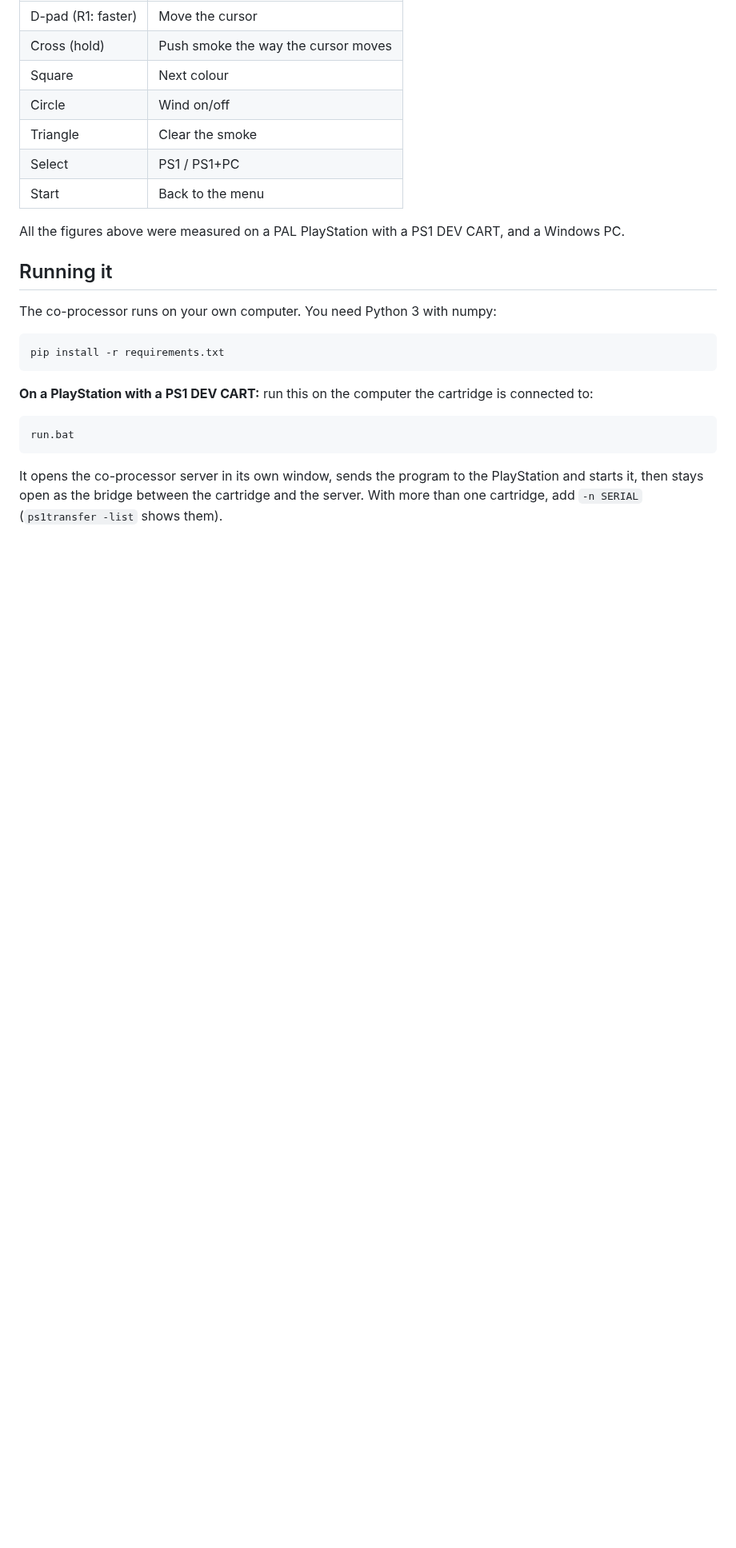
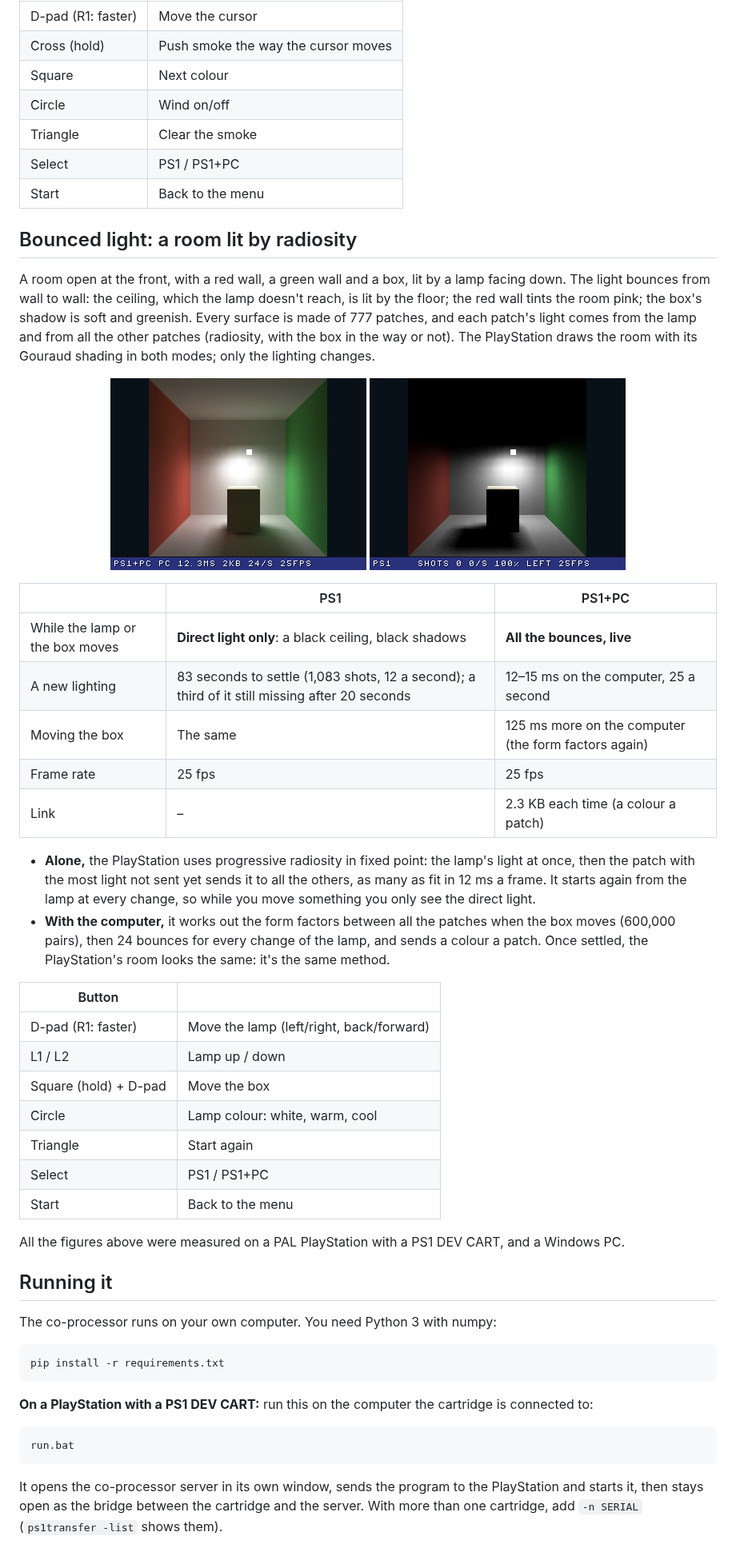
Before and after one commit to logi-26/PS1-DEV-CART-Firmware, a Markdown page: demos/coproc/README.md, the part around one of its changes. Shown at 80% size. GitHub-like rendering; pictures changed too: screenshots/ps1/coproc_light.png (added), screenshots/ps1/coproc_light_alone.png (added); blank space fills up the shorter version.

Commit message:
PS1 CO-PROCESSOR: bounced light scene, radiosity live with the PC, progressive on the PS1 alone

```diff
--- a/demos/coproc/README.md
+++ b/demos/coproc/README.md
@@ -102,6 +102,44 @@ the flow carried along the flow, then the flow made incompressible), but at very
 | Select | PS1 / PS1+PC |
 | Start | Back to the menu |
 
+## Bounced light: a room lit by radiosity
+
+A room open at the front, with a red wall, a green wall and a box, lit by a lamp facing down. The light bounces from
+wall to wall: the ceiling, which the lamp doesn't reach, is lit by the floor; the red wall tints the room pink; the
+box's shadow is soft and greenish. Every surface is made of 777 patches, and each patch's light comes from the lamp
+and from all the other patches (radiosity, with the box in the way or not). The PlayStation draws the room with its
+Gouraud shading in both modes; only the lighting changes.
+
+<p align="center">
+  <img src="../../screenshots/ps1/coproc_light.png" alt="With the computer, the lamp moving: the ceiling lit by the floor, a soft greenish shadow." width="320">
+  <img src="../../screenshots/ps1/coproc_light_alone.png" alt="The PlayStation alone, the lamp moving: direct light only, a black ceiling and black shadows." width="320">
+</p>
+
+| | PS1 | PS1+PC |
+|---|---|---|
+| While the lamp or the box moves | **Direct light only**: a black ceiling, black shadows | **All the bounces, live** |
+| A new lighting | 83 seconds to settle (1,083 shots, 12 a second); a third of it still missing after 20 seconds | 12–15 ms on the computer, 25 a second |
+| Moving the box | The same | 125 ms more on the computer (the form factors again) |
+| Frame rate | 25 fps | 25 fps |
+| Link | – | 2.3 KB each time (a colour a patch) |
+
+- **Alone,** the PlayStation uses progressive radiosity in fixed point: the lamp's light at once, then the patch with
+  the most light not sent yet sends it to all the others, as many as fit in 12 ms a frame. It starts again from the
+  lamp at every change, so while you move something you only see the direct light.
+- **With the computer,** it works out the form factors between all the patches when the box moves (600,000 pairs),
+  then 24 bounces for every change of the lamp, and sends a colour a patch. Once settled, the PlayStation's room looks
+  the same: it's the same method.
+
+| Button | |
+|---|---|
+| D-pad (R1: faster) | Move the lamp (left/right, back/forward) |
+| L1 / L2 | Lamp up / down |
+| Square (hold) + D-pad | Move the box |
+| Circle | Lamp colour: white, warm, cool |
+| Triangle | Start again |
+| Select | PS1 / PS1+PC |
+| Start | Back to the menu |
+
 All the figures above were measured on a PAL PlayStation with a PS1 DEV CART, and a Windows PC.
 
 ## Running it
```
Also changed, not shown: other parts of demos/coproc/README.md (+3 -3 lines), README.md (+4 -0 lines), 4 other files.
